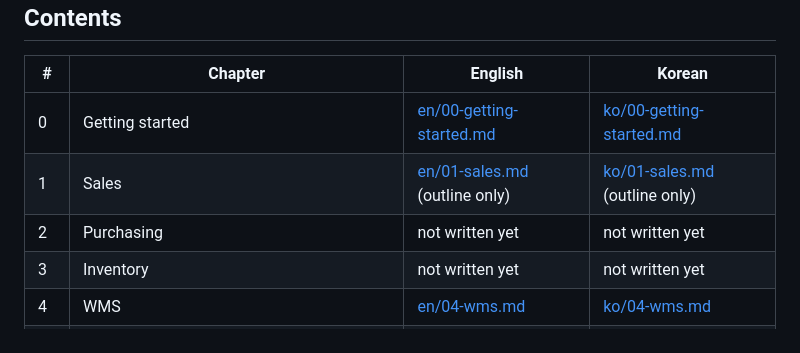
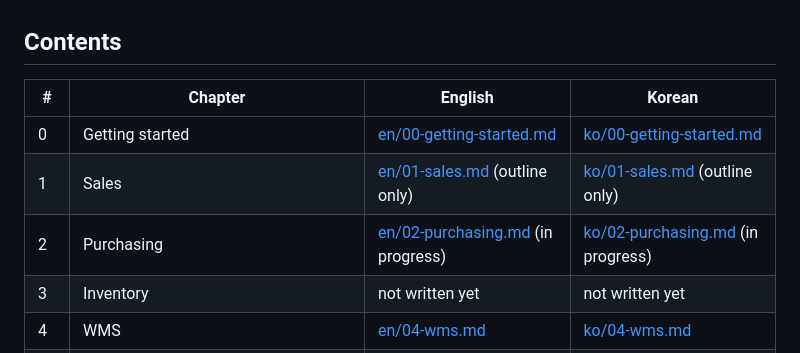
Before and after one commit to asungtrading/asung-wms, a Markdown page: docs/manual/README.md, the part around the change. Drawn GitHub-style.

Commit message:
manual-2a: purchasing chapter skeleton, suppliers/reorder/new PO/confirm and send (en/ko) (rulings 732-734)

```diff
--- a/docs/manual/README.md
+++ b/docs/manual/README.md
@@ -50,7 +50,7 @@ The pre-commit hook (`scripts/hooks/pre-commit`) also runs it on the staged copy
 |---|---|---|---|
 | 0 | Getting started | [en/00-getting-started.md](en/00-getting-started.md) | [ko/00-getting-started.md](ko/00-getting-started.md) |
 | 1 | Sales | [en/01-sales.md](en/01-sales.md) (outline only) | [ko/01-sales.md](ko/01-sales.md) (outline only) |
-| 2 | Purchasing | not written yet | not written yet |
+| 2 | Purchasing | [en/02-purchasing.md](en/02-purchasing.md) (in progress) | [ko/02-purchasing.md](ko/02-purchasing.md) (in progress) |
 | 3 | Inventory | not written yet | not written yet |
 | 4 | WMS | [en/04-wms.md](en/04-wms.md) | [ko/04-wms.md](ko/04-wms.md) |
 | 5 | POS | not written yet | not written yet |
```
Also changed, not shown: 2 other files.
